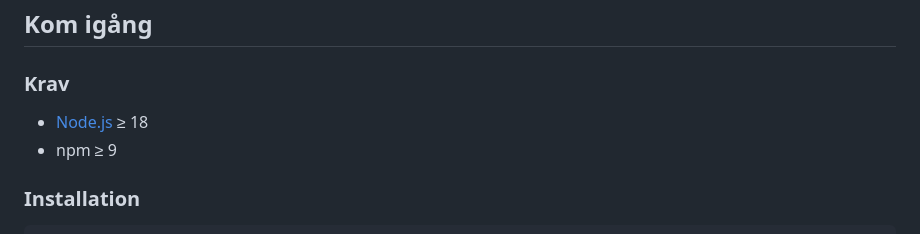
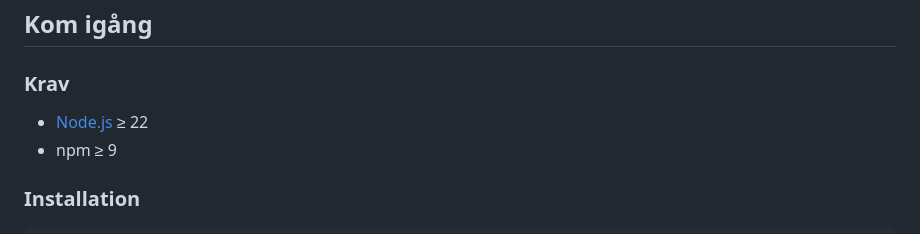
Before and after one commit to jonsth131/hota, a Markdown page: README.md, the part around one of its changes. Rendered like a GitHub page.

Commit message:
Update Node.js requirement and add Netlify badge
Updated Node.js version requirement from 18 to 22 and added Netlify status badge.

```diff
--- a/README.md
+++ b/README.md
@@ -17,7 +17,7 @@
 
 ### Krav
 
-- [Node.js](https://nodejs.org/) ≥ 18
+- [Node.js](https://nodejs.org/) ≥ 22
 - npm ≥ 9
 
 ### Installation
```
Also changed, not shown: other parts of README.md (+1 -1 lines).
